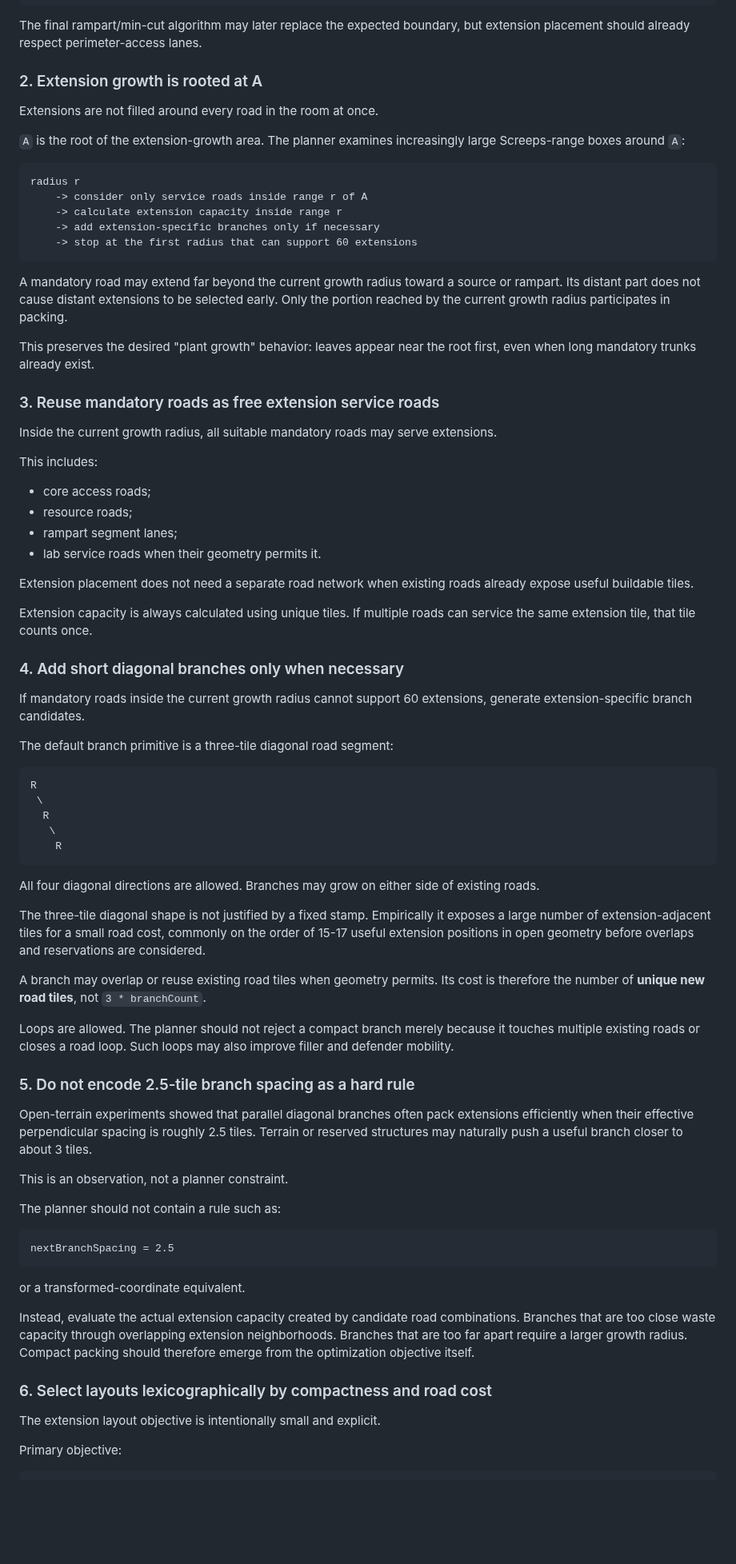
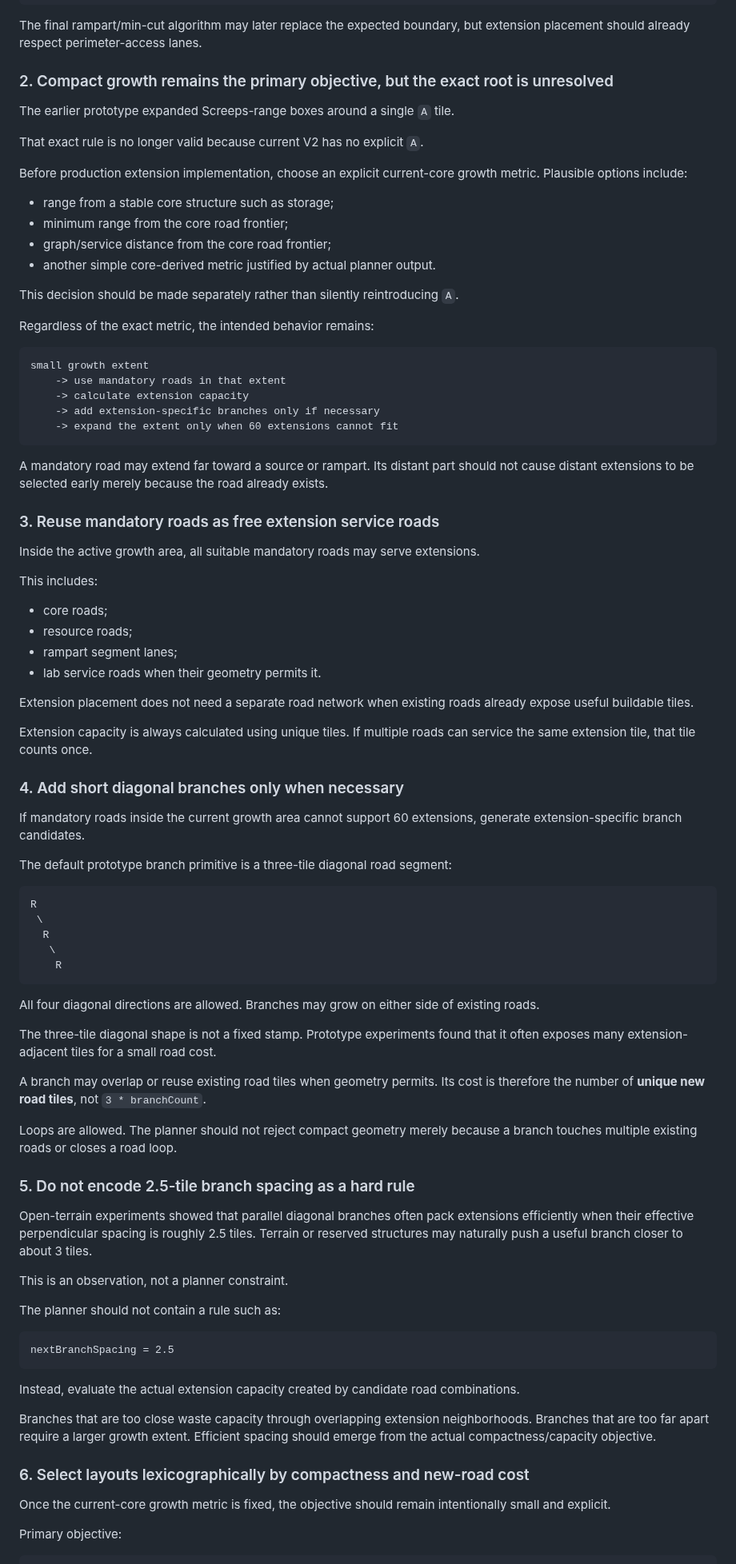
Before and after one commit to sy-harabi/screeps-harabibot_v2, a Markdown page: docs/decisions/0002-extension-layout-packing.md, the part around one of its changes. Shown at 80% size. GitHub-like rendering; blank space fills up the shorter version.

````diff
--- a/docs/decisions/0002-extension-layout-packing.md
+++ b/docs/decisions/0002-extension-layout-packing.md
@@ -56,31 +75,40 @@ A / core
 
 The final rampart/min-cut algorithm may later replace the expected boundary, but extension placement should already respect perimeter-access lanes.
 
-### 2. Extension growth is rooted at A
+### 2. Compact growth remains the primary objective, but the exact root is unresolved
 
-Extensions are not filled around every road in the room at once.
+The earlier prototype expanded Screeps-range boxes around a single `A` tile.
 
-`A` is the root of the extension-growth area. The planner examines increasingly large Screeps-range boxes around `A`:
+That exact rule is no longer valid because current V2 has no explicit `A`.
+
+Before production extension implementation, choose an explicit current-core growth metric. Plausible options include:
+
+- range from a stable core structure such as storage;
+- minimum range from the core road frontier;
+- graph/service distance from the core road frontier;
+- another simple core-derived metric justified by actual planner output.
+
+This decision should be made separately rather than silently reintroducing `A`.
+
+Regardless of the exact metric, the intended behavior remains:
 
 ```text
-radius r
-    -> consider only service roads inside range r of A
-    -> calculate extension capacity inside range r
+small growth extent
+    -> use mandatory roads in that extent
+    -> calculate extension capacity
     -> add extension-specific branches only if necessary
-    -> stop at the first radius that can support 60 extensions
+    -> expand the extent only when 60 extensions cannot fit
 ```
 
-A mandatory road may extend far beyond the current growth radius toward a source or rampart. Its distant part does not cause distant extensions to be selected early. Only the portion reached by the current growth radius participates in packing.
-
-This preserves the desired "plant growth" behavior: leaves appear near the root first, even when long mandatory trunks already exist.
+A mandatory road may extend far toward a source or rampart. Its distant part should not cause distant extensions to be selected early merely because the road already exists.
 
 ### 3. Reuse mandatory roads as free extension service roads
 
-Inside the current growth radius, all suitable mandatory roads may serve extensions.
+Inside the active growth area, all suitable mandatory roads may serve extensions.
 
 This includes:
 
-- core access roads;
+- core roads;
 - resource roads;
 - rampart segment lanes;
 - lab service roads when their geometry permits it.
@@ -91,9 +119,9 @@ Extension capacity is always calculated using unique tiles. If multiple roads ca
 
 ### 4. Add short diagonal branches only when necessary
 
-If mandatory roads inside the current growth radius cannot support 60 extensions, generate extension-specific branch candidates.
+If mandatory roads inside the current growth area cannot support 60 extensions, generate extension-specific branch candidates.
 
-The default branch primitive is a three-tile diagonal road segment:
+The default prototype branch primitive is a three-tile diagonal road segment:
 
 ```text
 R
@@ -105,11 +133,11 @@ R
 
 All four diagonal directions are allowed. Branches may grow on either side of existing roads.
 
-The three-tile diagonal shape is not justified by a fixed stamp. Empirically it exposes a large number of extension-adjacent tiles for a small road cost, commonly on the order of 15-17 useful extension positions in open geometry before overlaps and reservations are considered.
+The three-tile diagonal shape is not a fixed stamp. Prototype experiments found that it often exposes many extension-adjacent tiles for a small road cost.
 
 A branch may overlap or reuse existing road tiles when geometry permits. Its cost is therefore the number of **unique new road tiles**, not `3 * branchCount`.
 
-Loops are allowed. The planner should not reject a compact branch merely because it touches multiple existing roads or closes a road loop. Such loops may also improve filler and defender mobility.
+Loops are allowed. The planner should not reject compact geometry merely because a branch touches multiple existing roads or closes a road loop.
 
 ### 5. Do not encode 2.5-tile branch spacing as a hard rule
 
@@ -123,13 +151,13 @@ The planner should not contain a rule such as:
 nextBranchSpacing = 2.5
 ```
 
-or a transformed-coordinate equivalent.
+Instead, evaluate the actual extension capacity created by candidate road combinations.
 
-Instead, evaluate the actual extension capacity created by candidate road combinations. Branches that are too close waste capacity through overlapping extension neighborhoods. Branches that are too far apart require a larger growth radius. Compact packing should therefore emerge from the optimization objective itself.
+Branches that are too close waste capacity through overlapping extension neighborhoods. Branches that are too far apart require a larger growth extent. Efficient spacing should emerge from the actual compactness/capacity objective.
 
-### 6. Select layouts lexicographically by compactness and road cost
+### 6. Select layouts lexicographically by compactness and new-road cost
 
-The extension layout objective is intentionally small and explicit.
+Once the current-core growth metric is fixed, the objective should remain intentionally small and explicit.
 
 Primary objective:
 
````
Also changed, not shown: other parts of docs/decisions/0002-extension-layout-packing.md (+79 -58 lines).
